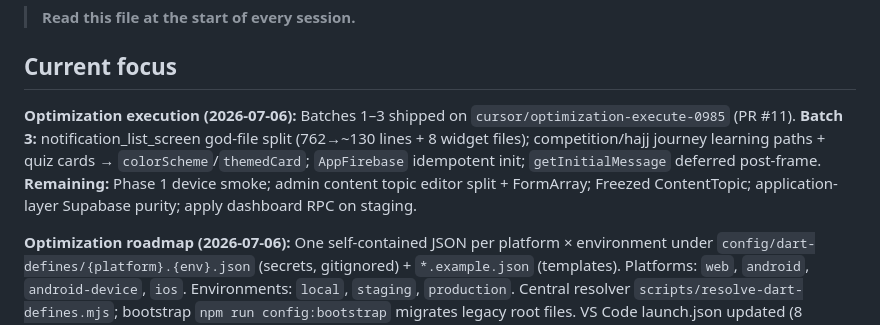
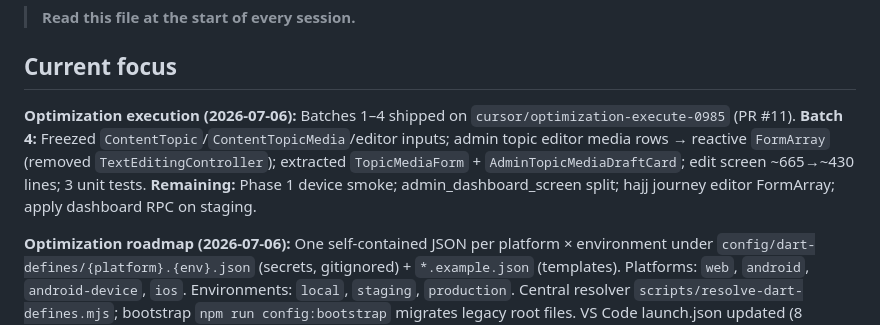
Before and after one commit to khmoustafa95/rafiq_alhajj, a Markdown page: memory-bank/activeContext.md, the part around the change. GitHub-like rendering.

```diff
--- a/memory-bank/activeContext.md
+++ b/memory-bank/activeContext.md
@@ -3,7 +3,7 @@
 > **Read this file at the start of every session.**
 
 ## Current focus
-**Optimization execution (2026-07-06):** Batches 1–3 shipped on `cursor/optimization-execute-0985` (PR #11). **Batch 3:** notification_list_screen god-file split (762→~130 lines + 8 widget files); competition/hajj journey learning paths + quiz cards → `colorScheme`/`themedCard`; `AppFirebase` idempotent init; `getInitialMessage` deferred post-frame. **Remaining:** Phase 1 device smoke; admin content topic editor split + FormArray; Freezed ContentTopic; application-layer Supabase purity; apply dashboard RPC on staging.
+**Optimization execution (2026-07-06):** Batches 1–4 shipped on `cursor/optimization-execute-0985` (PR #11). **Batch 4:** Freezed `ContentTopic`/`ContentTopicMedia`/editor inputs; admin topic editor media rows → reactive `FormArray` (removed `TextEditingController`); extracted `TopicMediaForm` + `AdminTopicMediaDraftCard`; edit screen ~665→~430 lines; 3 unit tests. **Remaining:** Phase 1 device smoke; admin_dashboard_screen split; hajj journey editor FormArray; apply dashboard RPC on staging.
 
 **Optimization roadmap (2026-07-06):** One self-contained JSON per platform × environment under `config/dart-defines/{platform}.{env}.json` (secrets, gitignored) + `*.example.json` (templates). Platforms: `web`, `android`, `android-device`, `ios`. Environments: `local`, `staging`, `production`. Central resolver `scripts/resolve-dart-defines.mjs`; bootstrap `npm run config:bootstrap` migrates legacy root files. VS Code launch.json updated (8 configs). Dev npm: `dev:web`, `dev:android`, `dev:android:device`, `dev:web:staging`, `dev:android:staging`. `AppConfig.appEnv` / `isStagingEnv` added. Docs: `config/dart-defines/README.md`, runbook + staging-setup updated. ⚠ Fill `android.staging.json` → `FIREBASE_APP_ID` from `google-services.json` before APK build.
 
```
Also changed, not shown: memory-bank/progress.md (+1 -1 lines).
